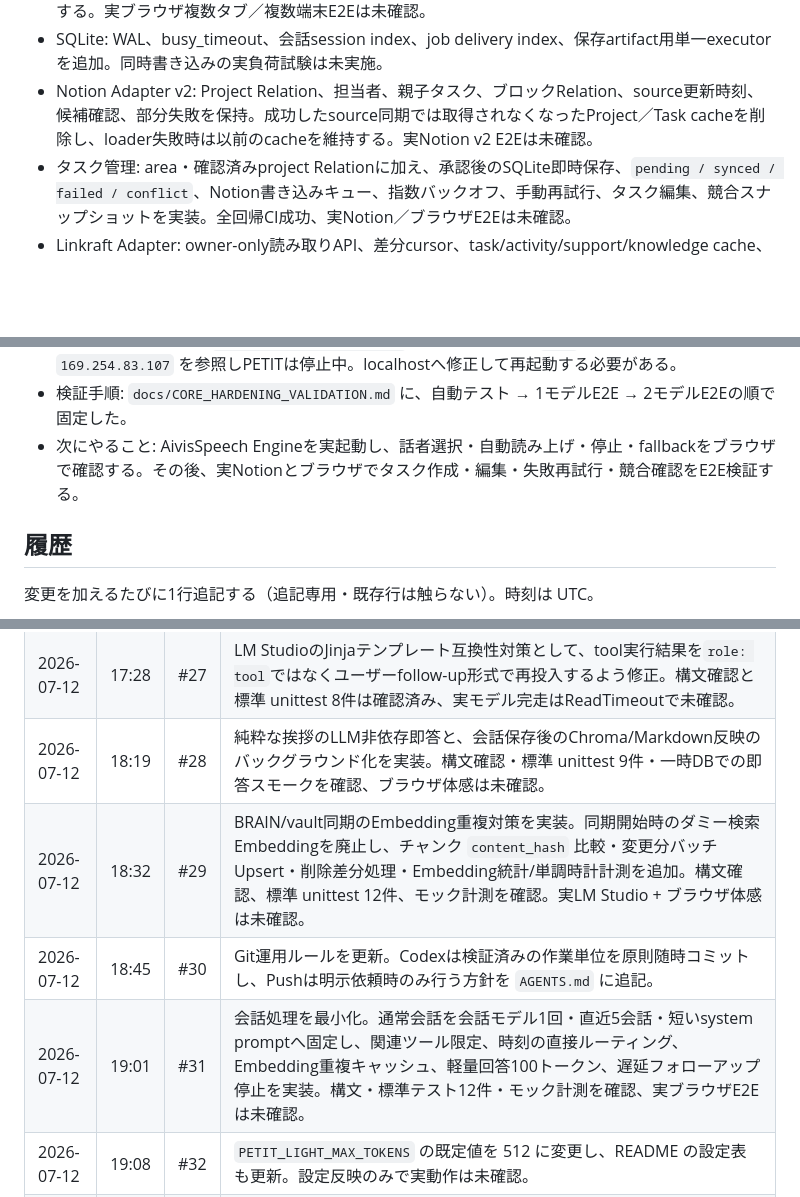
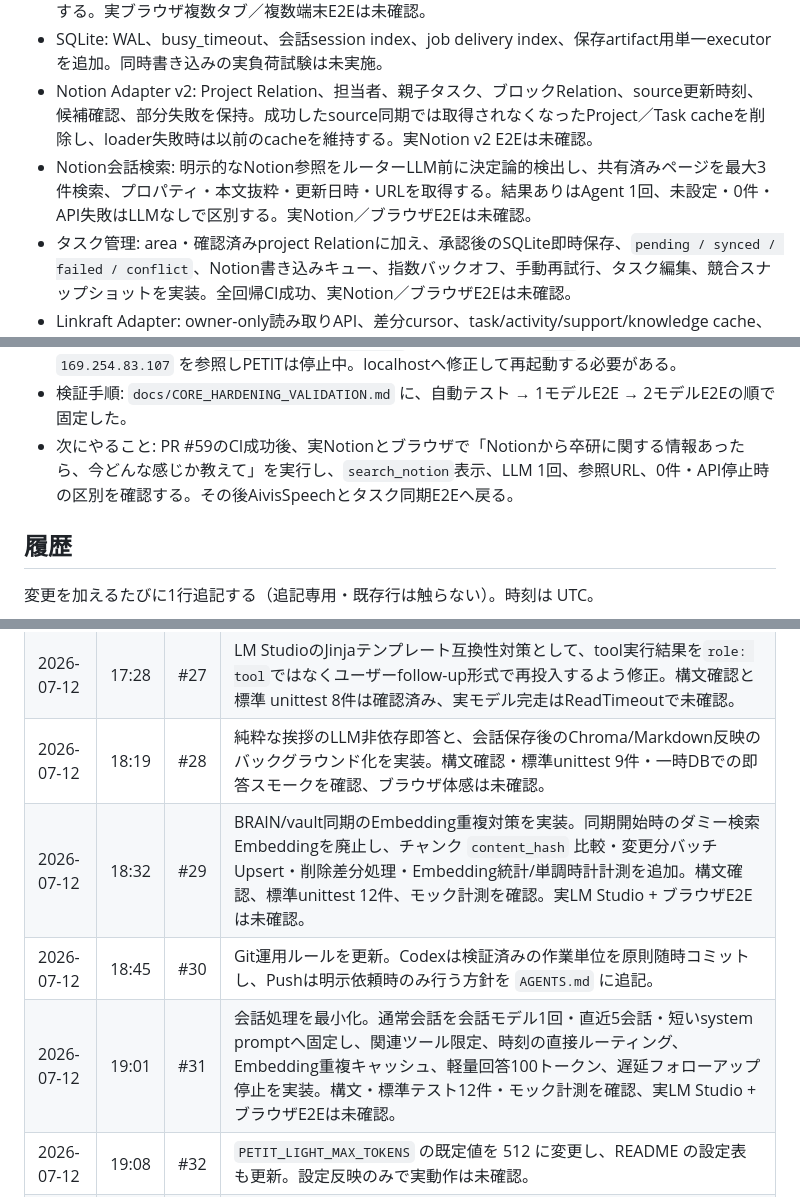
Before and after one commit to Soso2e/PETIT, a Markdown page: PROGRESS.md, 3 parts joined by grey strips. Drawn GitHub-style; blank space fills up the shorter version.

Commit message:
docs: Notion会話検索の進捗を記録

```diff
--- a/PROGRESS.md
+++ b/PROGRESS.md
@@ -11,6 +11,7 @@
 - セッション: SQLite会話をsession_idで取得し、ブラウザ再読み込み時に直近履歴を復元する。バックグラウンドjobはrequest/sessionへ紐付け、GETは読み取り専用、表示後のPOST ackで配信済みにする。実ブラウザ複数タブ／複数端末E2Eは未確認。
 - SQLite: WAL、busy_timeout、会話session index、job delivery index、保存artifact用単一executorを追加。同時書き込みの実負荷試験は未実施。
 - Notion Adapter v2: Project Relation、担当者、親子タスク、ブロックRelation、source更新時刻、候補確認、部分失敗を保持。成功したsource同期では取得されなくなったProject／Task cacheを削除し、loader失敗時は以前のcacheを維持する。実Notion v2 E2Eは未確認。
+- Notion会話検索: 明示的なNotion参照をルーターLLM前に決定論的検出し、共有済みページを最大3件検索、プロパティ・本文抜粋・更新日時・URLを取得する。結果ありはAgent 1回、未設定・0件・API失敗はLLMなしで区別する。実Notion／ブラウザE2Eは未確認。
 - タスク管理: area・確認済みproject Relationに加え、承認後のSQLite即時保存、`pending / synced / failed / conflict`、Notion書き込みキュー、指数バックオフ、手動再試行、タスク編集、競合スナップショットを実装。全回帰CI成功、実Notion／ブラウザE2Eは未確認。
 - Linkraft Adapter: owner-only読み取りAPI、差分cursor、task/activity/support/knowledge cache、候補確認、stale fallbackを実装済み。実公開URL・token・owner user id E2Eは未確認。
 - GitHub evidence Adapter: confirmation-firstでcommit／PR／check／deploymentを分離cacheし、確認済みrepositoryだけresume直前に同期する。private repository tokenの実E2Eは未確認。
@@ -20,7 +21,7 @@
 - Sona Agent Core: Feature Flag ON時の`add_schedule`をApproval／Idempotency／Audit付きAdapterへ接続済み。固定commit更新と実ブラウザE2Eが残る。
 - LM Studio: 同一PCの `127.0.0.1:1234/v1/models` は応答済みだが、`.env`は到達不能な `169.254.83.107` を参照しPETITは停止中。localhostへ修正して再起動する必要がある。
 - 検証手順: `docs/CORE_HARDENING_VALIDATION.md` に、自動テスト → 1モデルE2E → 2モデルE2Eの順で固定した。
-- 次にやること: AivisSpeech Engineを実起動し、話者選択・自動読み上げ・停止・fallbackをブラウザで確認する。その後、実Notionとブラウザでタスク作成・編集・失敗再試行・競合確認をE2E検証する。
+- 次にやること: PR #59のCI成功後、実Notionとブラウザで「Notionから卒研に関する情報あったら、今どんな感じか教えて」を実行し、`search_notion`表示、LLM 1回、参照URL、0件・API停止時の区別を確認する。その後AivisSpeechとタスク同期E2Eへ戻る。
 
 ## 履歴
 
@@ -56,10 +57,10 @@
 | 2026-07-12 | 13:56 | #25 | Google Calendar向けICS読み取り同期を実装。`sync_calendar`ツール、`/api/calendar/sync`、朝ブリーフィング/状況注入への同期、README/.env例、単体テストを追加。実Google iCal URLでのE2Eは未確認。 |
 | 2026-07-12 | 17:09 | #26 | 軽量モデル即答 + `agent_followup` Job追記を実装。読み取り系の重い相談を遅延実行できるようにし、構文確認と標準 unittest 7件を確認。実LM Studio + ブラウザ体感は未確認。 |
 | 2026-07-12 | 17:28 | #27 | LM StudioのJinjaテンプレート互換性対策として、tool実行結果を`role: tool`ではなくユーザーfollow-up形式で再投入するよう修正。構文確認と標準 unittest 8件は確認済み、実モデル完走はReadTimeoutで未確認。 |
-| 2026-07-12 | 18:19 | #28 | 純粋な挨拶のLLM非依存即答と、会話保存後のChroma/Markdown反映のバックグラウンド化を実装。構文確認・標準 unittest 9件・一時DBでの即答スモークを確認、ブラウザ体感は未確認。 |
-| 2026-07-12 | 18:32 | #29 | BRAIN/vault同期のEmbedding重複対策を実装。同期開始時のダミー検索Embeddingを廃止し、チャンク `content_hash` 比較・変更分バッチUpsert・削除差分処理・Embedding統計/単調時計計測を追加。構文確認、標準 unittest 12件、モック計測を確認。実LM Studio + ブラウザ体感は未確認。 |
+| 2026-07-12 | 18:19 | #28 | 純粋な挨拶のLLM非依存即答と、会話保存後のChroma/Markdown反映のバックグラウンド化を実装。構文確認・標準unittest 9件・一時DBでの即答スモークを確認、ブラウザ体感は未確認。 |
+| 2026-07-12 | 18:32 | #29 | BRAIN/vault同期のEmbedding重複対策を実装。同期開始時のダミー検索Embeddingを廃止し、チャンク `content_hash` 比較・変更分バッチUpsert・削除差分処理・Embedding統計/単調時計計測を追加。構文確認、標準unittest 12件、モック計測を確認。実LM Studio + ブラウザE2Eは未確認。 |
 | 2026-07-12 | 18:45 | #30 | Git運用ルールを更新。Codexは検証済みの作業単位を原則随時コミットし、Pushは明示依頼時のみ行う方針を `AGENTS.md` に追記。 |
-| 2026-07-12 | 19:01 | #31 | 会話処理を最小化。通常会話を会話モデル1回・直近5会話・短いsystem promptへ固定し、関連ツール限定、時刻の直接ルーティング、Embedding重複キャッシュ、軽量回答100トークン、遅延フォローアップ停止を実装。構文・標準テスト12件・モック計測を確認、実ブラウザE2Eは未確認。 |
+| 2026-07-12 | 19:01 | #31 | 会話処理を最小化。通常会話を会話モデル1回・直近5会話・短いsystem promptへ固定し、関連ツール限定、時刻の直接ルーティング、Embedding重複キャッシュ、軽量回答100トークン、遅延フォローアップ停止を実装。構文・標準テスト12件・モック計測を確認、実LM Studio + ブラウザE2Eは未確認。 |
 | 2026-07-12 | 19:08 | #32 | `PETIT_LIGHT_MAX_TOKENS` の既定値を 512 に変更し、README の設定表も更新。設定反映のみで実動作は未確認。 |
 | 2026-07-12 | 19:23 | #33 | 通常会話を9B/Thinking OFF/LLM 1回へ統一し、関連ツール限定の27B経路、空回答再試行、messages user検証、空回答保存抑止、request ID、healthキャッシュ、Embedding重複ロックを実装。標準テスト15件・compileall・diffチェックを確認、実LM Studio + ブラウザE2Eは未確認。 |
 | 2026-07-12 | 20:11 | #34 | 動作確認済み: 意図別の限定取得、書き込み承認キュー、BRAIN安全編集、Calendar read/write分離、失敗保存抑止を実装。標準テスト30件と実ブラウザ+LM Studioで雑談/時刻/天気/Notion取得・作成・完了/BRAIN検索・追記/予定取得・追加をE2E確認。実Google ICSと別27Bモデルは未確認。 |
```
Also changed, not shown: other parts of PROGRESS.md (+1 -0 lines).
